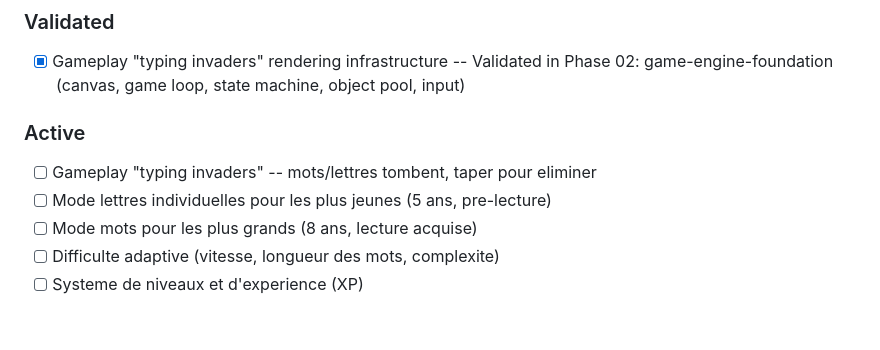
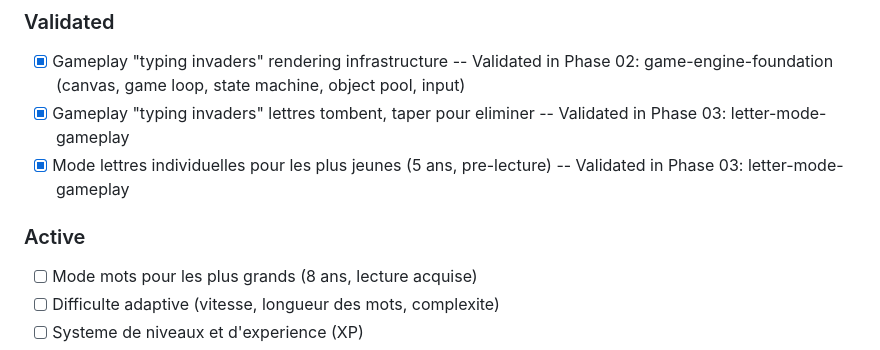
Before and after one commit to tetienne/keyboard-invader, a Markdown page: .planning/PROJECT.md, the part around one of its changes. GitHub-like rendering; blank space fills up the shorter version.

Commit message:
docs(phase-03): transition to phase 04, evolve PROJECT.md
Co-Authored-By: Claude Opus 4.6 (1M context) <noreply@anthropic.com>

```diff
--- a/.planning/PROJECT.md
+++ b/.planning/PROJECT.md
@@ -13,11 +13,10 @@ Rendre l'apprentissage du clavier amusant et non frustrant pour des enfants de 5
 ### Validated
 
 - [x] Gameplay "typing invaders" rendering infrastructure -- Validated in Phase 02: game-engine-foundation (canvas, game loop, state machine, object pool, input)
+- [x] Gameplay "typing invaders" lettres tombent, taper pour eliminer -- Validated in Phase 03: letter-mode-gameplay
+- [x] Mode lettres individuelles pour les plus jeunes (5 ans, pre-lecture) -- Validated in Phase 03: letter-mode-gameplay
 
 ### Active
-
-- [ ] Gameplay "typing invaders" -- mots/lettres tombent, taper pour eliminer
-- [ ] Mode lettres individuelles pour les plus jeunes (5 ans, pre-lecture)
 - [ ] Mode mots pour les plus grands (8 ans, lecture acquise)
 - [ ] Difficulte adaptive (vitesse, longueur des mots, complexite)
 - [ ] Systeme de niveaux et d'experience (XP)
```
Also changed, not shown: other parts of .planning/PROJECT.md (+1 -1 lines), .planning/ROADMAP.md (+1 -1 lines), .planning/STATE.md (+3 -3 lines).
